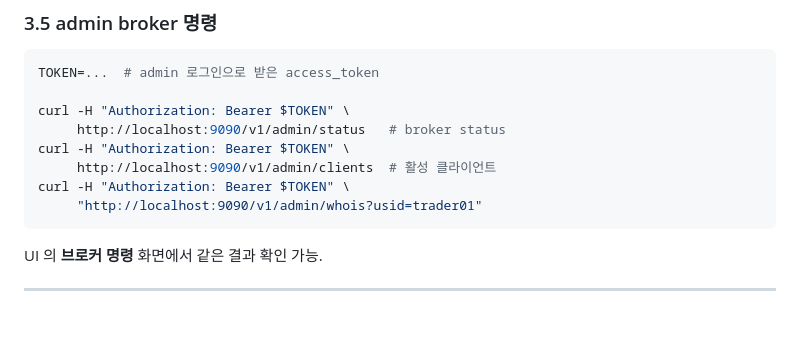
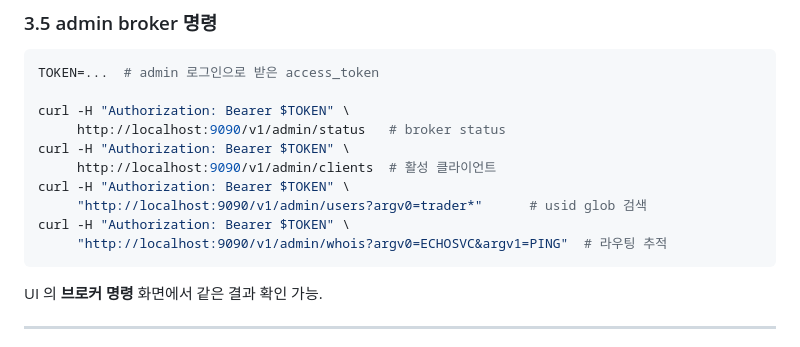
Before and after one commit to changryeul/wtg, a Markdown page: docs/testing.md, the part around the change. Rendered like a GitHub page; blank space fills up the shorter version.

Commit message:
docs(testing): admin /users, /whois 새 시멘틱 반영 — argv0/argv1 query
broker-query endpoint 6종 커밋(39a6b18) 의 후속 — /v1/admin/whois 가 ?usid
대신 ?argv0=xchg&argv1=rkey 로, /v1/admin/users 가 ?argv0=glob 으로 broker
의 진짜 시멘틱을 노출하도록 docs 예제 갱신.

Co-Authored-By: Claude Opus 4.7 (1M context) <noreply@anthropic.com>

````diff
--- a/docs/testing.md
+++ b/docs/testing.md
@@ -183,7 +183,9 @@ curl -H "Authorization: Bearer $TOKEN" \
 curl -H "Authorization: Bearer $TOKEN" \
      http://localhost:9090/v1/admin/clients  # 활성 클라이언트
 curl -H "Authorization: Bearer $TOKEN" \
-     "http://localhost:9090/v1/admin/whois?usid=trader01"
+     "http://localhost:9090/v1/admin/users?argv0=trader*"      # usid glob 검색
+curl -H "Authorization: Bearer $TOKEN" \
+     "http://localhost:9090/v1/admin/whois?argv0=ECHOSVC&argv1=PING"  # 라우팅 추적
 ```
 
 UI 의 **브로커 명령** 화면에서 같은 결과 확인 가능.
````
